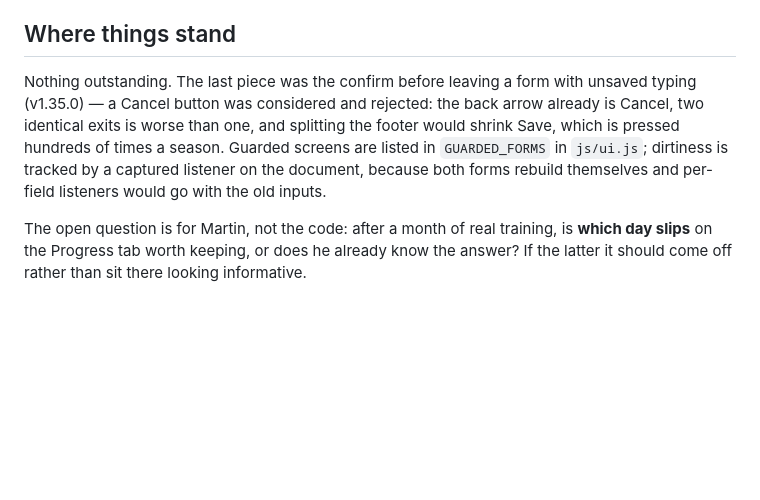
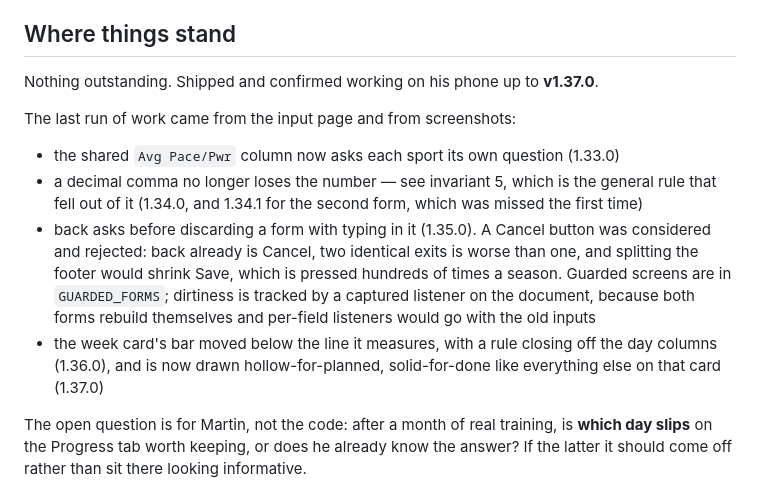
Before and after one commit to marsch124/AMS-Workout-Sync, a Markdown page: CLAUDE.md, the part around the change. GitHub-like rendering; blank space fills up the shorter version.

Commit message:
Bring the memory up to date with today's releases
It still named 1.35.0 as the last piece; the run went on to 1.37.0. Records
what came out of the input page and the screenshots, and keeps the reasoning
behind the confirm.

Co-Authored-By: Claude Opus 5 <noreply@anthropic.com>
Claude-Session: https://claude.ai/code/session_01T3fu1qXgYnW2XAHq26qviM

```diff
--- a/CLAUDE.md
+++ b/CLAUDE.md
@@ -8,13 +8,23 @@ step, no framework, no server. Live at
 
 ## Where things stand
 
-Nothing outstanding. The last piece was the confirm before leaving a form with
-unsaved typing (v1.35.0) — a Cancel button was considered and rejected: the
-back arrow already is Cancel, two identical exits is worse than one, and
-splitting the footer would shrink Save, which is pressed hundreds of times a
-season. Guarded screens are listed in `GUARDED_FORMS` in `js/ui.js`; dirtiness
-is tracked by a captured listener on the document, because both forms rebuild
-themselves and per-field listeners would go with the old inputs.
+Nothing outstanding. Shipped and confirmed working on his phone up to **v1.37.0**.
+
+The last run of work came from the input page and from screenshots:
+
+- the shared `Avg Pace/Pwr` column now asks each sport its own question (1.33.0)
+- a decimal comma no longer loses the number — see invariant 5, which is the
+  general rule that fell out of it (1.34.0, and 1.34.1 for the second form,
+  which was missed the first time)
+- back asks before discarding a form with typing in it (1.35.0). A Cancel
+  button was considered and rejected: back already is Cancel, two identical
+  exits is worse than one, and splitting the footer would shrink Save, which is
+  pressed hundreds of times a season. Guarded screens are in `GUARDED_FORMS`;
+  dirtiness is tracked by a captured listener on the document, because both
+  forms rebuild themselves and per-field listeners would go with the old inputs
+- the week card's bar moved below the line it measures, with a rule closing off
+  the day columns (1.36.0), and is now drawn hollow-for-planned, solid-for-done
+  like everything else on that card (1.37.0)
 
 The open question is for Martin, not the code: after a month of real training,
 is **which day slips** on the Progress tab worth keeping, or does he already
```
